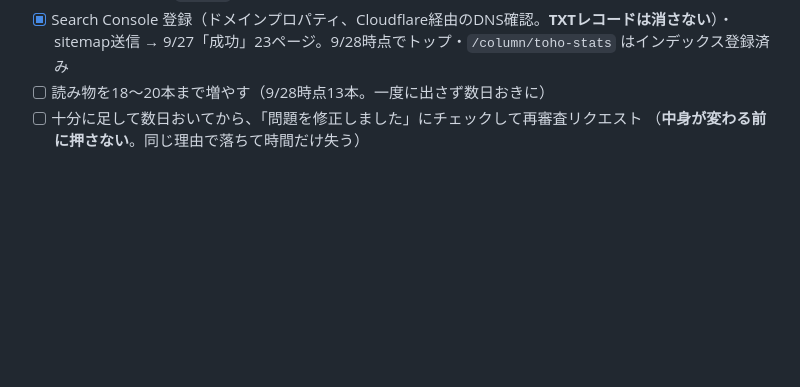
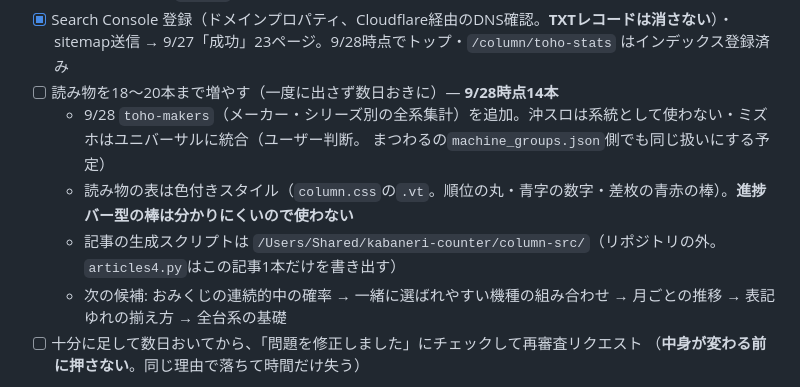
Before and after one commit to kyon0520-lang/kabaneri-counter, a Markdown page: TODO.md, the part around the change. GitHub-like rendering; blank space fills up the shorter version.

Commit message:
TODO: 読み物14本目（メーカー・シリーズ別）と次の候補を記録
Co-Authored-By: Claude Opus 5.5 <noreply@anthropic.com>

```diff
--- a/TODO.md
+++ b/TODO.md
@@ -694,7 +694,12 @@ AdSense記載の定型（第三者Cookie・Googleの広告ポリシーへのリ
 - [x] 運営者情報ページ `/about` を追加（2026-09-26。全ページのフッター・sitemapからリンク）
 - [x] Search Console 登録（ドメインプロパティ、Cloudflare経由のDNS確認。**TXTレコードは消さない**）・
   sitemap送信 → 9/27「成功」23ページ。9/28時点でトップ・`/column/toho-stats` はインデックス登録済み
-- [ ] 読み物を18〜20本まで増やす（9/28時点13本。一度に出さず数日おきに）
+- [ ] 読み物を18〜20本まで増やす（一度に出さず数日おきに）— **9/28時点14本**
+  - 9/28 `toho-makers`（メーカー・シリーズ別の全系集計）を追加。沖スロは系統として使わない・ミズホはユニバーサルに統合（ユーザー判断。
+    まつわるの`machine_groups.json`側でも同じ扱いにする予定）
+  - 読み物の表は色付きスタイル（`column.css`の`.vt`。順位の丸・青字の数字・差枚の青赤の棒）。**進捗バー型の棒は分かりにくいので使わない**
+  - 記事の生成スクリプトは `/Users/Shared/kabaneri-counter/column-src/`（リポジトリの外。`articles4.py`はこの記事1本だけを書き出す）
+  - 次の候補: おみくじの連続的中の確率 → 一緒に選ばれやすい機種の組み合わせ → 月ごとの推移 → 表記ゆれの揃え方 → 全台系の基礎
 - [ ] 十分に足して数日おいてから、「問題を修正しました」にチェックして再審査リクエスト
   （**中身が変わる前に押さない**。同じ理由で落ちて時間だけ失う）
 
```
